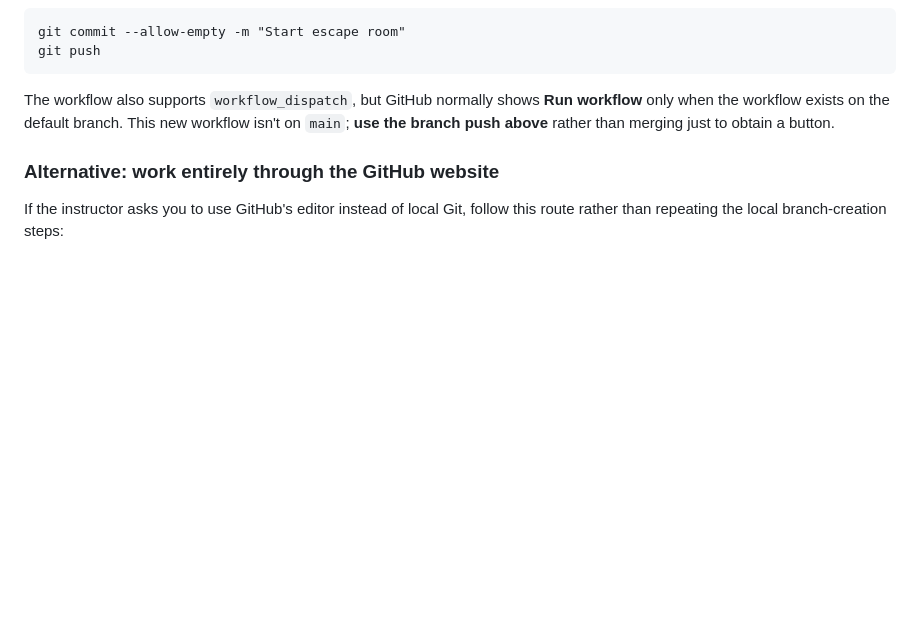
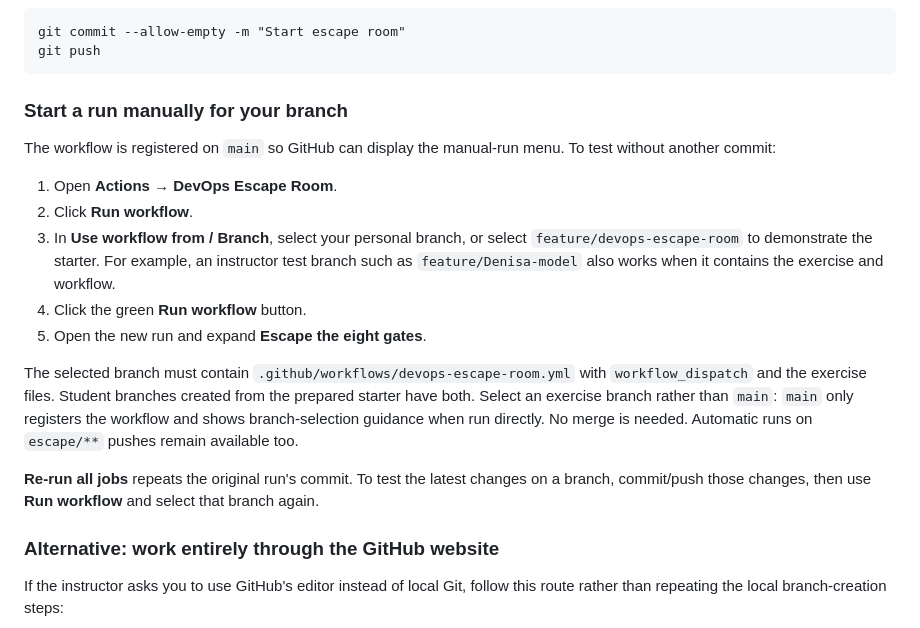
Before and after one commit to DenisaEmilia/Master-The-Stack-Workshop, a Markdown page: exercises/devops-escape/README.md, the part around the change. GitHub-like rendering; blank space fills up the shorter version.

Commit message:
Explain manual escape-room runs by branch

````diff
--- a/exercises/devops-escape/README.md
+++ b/exercises/devops-escape/README.md
@@ -77,7 +77,19 @@ git commit --allow-empty -m "Start escape room"
 git push
 ```
 
-The workflow also supports `workflow_dispatch`, but GitHub normally shows **Run workflow** only when the workflow exists on the default branch. This new workflow isn't on `main`; **use the branch push above** rather than merging just to obtain a button.
+### Start a run manually for your branch
+
+The workflow is registered on `main` so GitHub can display the manual-run menu. To test without another commit:
+
+1. Open **Actions → DevOps Escape Room**.
+2. Click **Run workflow**.
+3. In **Use workflow from / Branch**, select your personal branch, or select `feature/devops-escape-room` to demonstrate the starter. For example, an instructor test branch such as `feature/Denisa-model` also works when it contains the exercise and workflow.
+4. Click the green **Run workflow** button.
+5. Open the new run and expand **Escape the eight gates**.
+
+The selected branch must contain `.github/workflows/devops-escape-room.yml` with `workflow_dispatch` and the exercise files. Student branches created from the prepared starter have both. Select an exercise branch rather than `main`: `main` only registers the workflow and shows branch-selection guidance when run directly. No merge is needed. Automatic runs on `escape/**` pushes remain available too.
+
+**Re-run all jobs** repeats the original run's commit. To test the latest changes on a branch, commit/push those changes, then use **Run workflow** and select that branch again.
 
 ### Alternative: work entirely through the GitHub website
 
````
